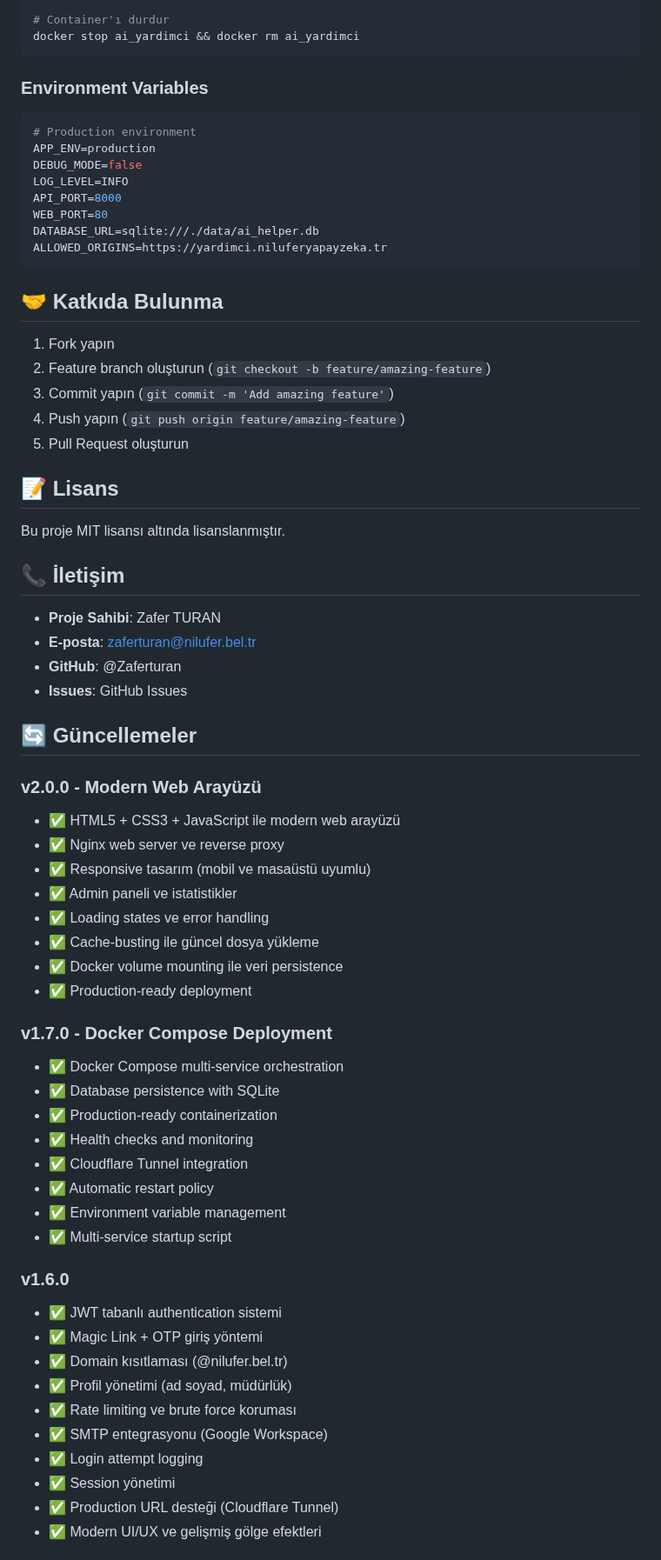
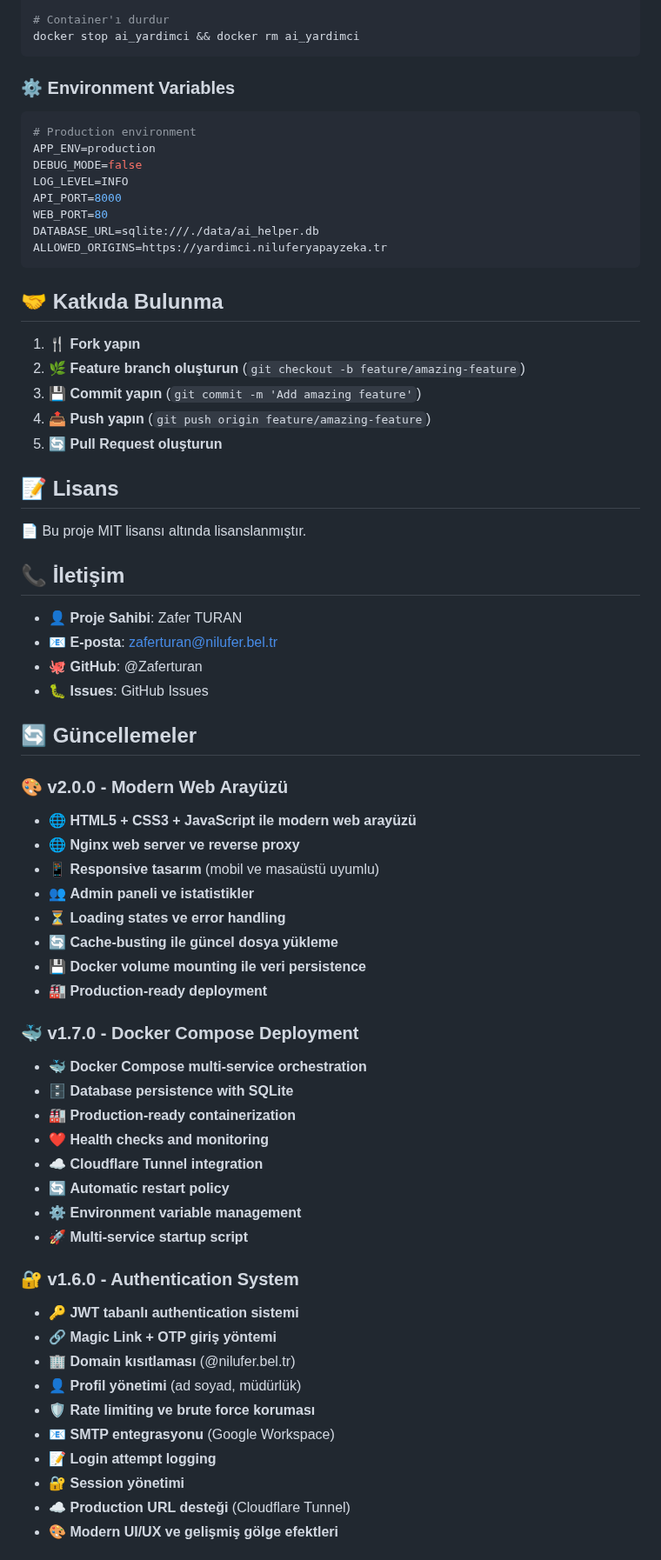
Before and after one commit to Zaferturan/ai_helper, a Markdown page: README.md, the part around one of its changes. Shown at 87% size. Rendered like a GitHub page.

````diff
--- a/README.md
+++ b/README.md
@@ -425,7 +425,7 @@ docker restart ai_yardimci
 docker stop ai_yardimci && docker rm ai_yardimci
 ```
 
-### Environment Variables
+### ⚙️ Environment Variables
 ```bash
 # Production environment
 APP_ENV=production
@@ -439,54 +439,54 @@ ALLOWED_ORIGINS=https://yardimci.niluferyapayzeka.tr
 
 ## 🤝 Katkıda Bulunma
 
-1. Fork yapın
-2. Feature branch oluşturun (`git checkout -b feature/amazing-feature`)
-3. Commit yapın (`git commit -m 'Add amazing feature'`)
-4. Push yapın (`git push origin feature/amazing-feature`)
-5. Pull Request oluşturun
+1. 🍴 **Fork yapın**
+2. 🌿 **Feature branch oluşturun** (`git checkout -b feature/amazing-feature`)
+3. 💾 **Commit yapın** (`git commit -m 'Add amazing feature'`)
+4. 📤 **Push yapın** (`git push origin feature/amazing-feature`)
+5. 🔄 **Pull Request oluşturun**
 
 ## 📝 Lisans
 
-Bu proje MIT lisansı altında lisanslanmıştır.
+📄 Bu proje MIT lisansı altında lisanslanmıştır.
 
 ## 📞 İletişim
 
-* **Proje Sahibi**: Zafer TURAN
-* **E-posta**: zaferturan@nilufer.bel.tr
-* **GitHub**: @Zaferturan
-* **Issues**: GitHub Issues
+* 👤 **Proje Sahibi**: Zafer TURAN
+* 📧 **E-posta**: zaferturan@nilufer.bel.tr
+* 🐙 **GitHub**: @Zaferturan
+* 🐛 **Issues**: GitHub Issues
 
 ## 🔄 Güncellemeler
 
-### v2.0.0 - Modern Web Arayüzü
-- ✅ HTML5 + CSS3 + JavaScript ile modern web arayüzü
-- ✅ Nginx web server ve reverse proxy
-- ✅ Responsive tasarım (mobil ve masaüstü uyumlu)
-- ✅ Admin paneli ve istatistikler
-- ✅ Loading states ve error handling
-- ✅ Cache-busting ile güncel dosya yükleme
-- ✅ Docker volume mounting ile veri persistence
-- ✅ Production-ready deployment
+### 🎨 v2.0.0 - Modern Web Arayüzü
+- 🌐 **HTML5 + CSS3 + JavaScript ile modern web arayüzü**
+- 🌐 **Nginx web server ve reverse proxy**
+- 📱 **Responsive tasarım** (mobil ve masaüstü uyumlu)
+- 👥 **Admin paneli ve istatistikler**
+- ⏳ **Loading states ve error handling**
+- 🔄 **Cache-busting ile güncel dosya yükleme**
+- 💾 **Docker volume mounting ile veri persistence**
+- 🏭 **Production-ready deployment**
 
-### v1.7.0 - Docker Compose Deployment
-- ✅ Docker Compose multi-service orchestration
-- ✅ Database persistence with SQLite
-- ✅ Production-ready containerization
-- ✅ Health checks and monitoring
-- ✅ Cloudflare Tunnel integration
-- ✅ Automatic restart policy
-- ✅ Environment variable management
-- ✅ Multi-service startup script
+### 🐳 v1.7.0 - Docker Compose Deployment
+- 🐳 **Docker Compose multi-service orchestration**
+- 🗄️ **Database persistence with SQLite**
+- 🏭 **Production-ready containerization**
+- ❤️ **Health checks and monitoring**
+- ☁️ **Cloudflare Tunnel integration**
+- 🔄 **Automatic restart policy**
+- ⚙️ **Environment variable management**
+- 🚀 **Multi-service startup script**
 
-### v1.6.0
-- ✅ JWT tabanlı authentication sistemi
-- ✅ Magic Link + OTP giriş yöntemi
-- ✅ Domain kısıtlaması (@nilufer.bel.tr)
-- ✅ Profil yönetimi (ad soyad, müdürlük)
-- ✅ Rate limiting ve brute force koruması
-- ✅ SMTP entegrasyonu (Google Workspace)
-- ✅ Login attempt logging
-- ✅ Session yönetimi
-- ✅ Production URL desteği (Cloudflare Tunnel)
-- ✅ Modern UI/UX ve gelişmiş gölge efektleri
+### 🔐 v1.6.0 - Authentication System
+- 🔑 **JWT tabanlı authentication sistemi**
+- 🔗 **Magic Link + OTP giriş yöntemi**
+- 🏢 **Domain kısıtlaması** (@nilufer.bel.tr)
+- 👤 **Profil yönetimi** (ad soyad, müdürlük)
+- 🛡️ **Rate limiting ve brute force koruması**
+- 📧 **SMTP entegrasyonu** (Google Workspace)
+- 📝 **Login attempt logging**
+- 🔐 **Session yönetimi**
+- ☁️ **Production URL desteği** (Cloudflare Tunnel)
+- 🎨 **Modern UI/UX ve gelişmiş gölge efektleri**
 
````
Also changed, not shown: other parts of README.md (+158 -154 lines).
